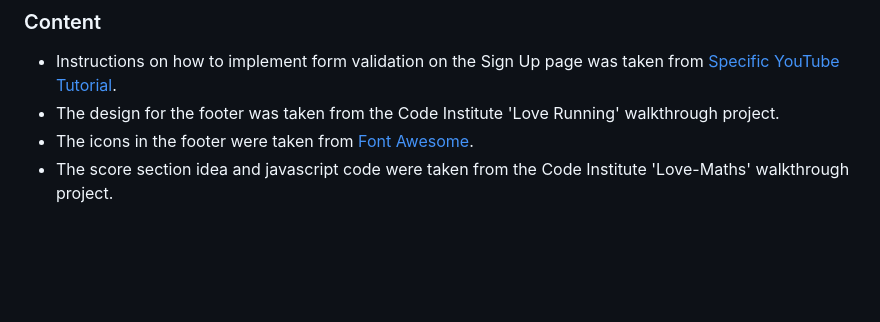
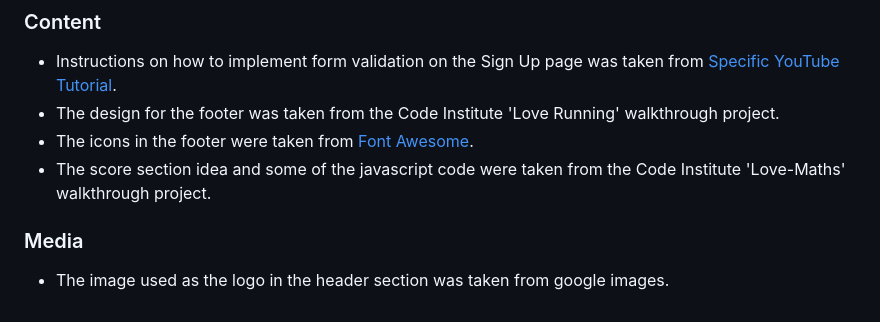
Before and after one commit to JamesMackman/mind-melt, a Markdown page: README.md, the part around the change. Drawn GitHub-style; blank space fills up the shorter version.

Commit message:
Add a credit for the logo image

```diff
--- a/README.md
+++ b/README.md
@@ -389,4 +389,8 @@ The live link can be found [here](https://jamesmackman.github.io/mind-melt/).
 - Instructions on how to implement form validation on the Sign Up page was taken from [Specific YouTube Tutorial](https://www.youtube.com/watch?v=In0nB0ABaUk).
 - The design for the footer was taken from the Code Institute 'Love Running' walkthrough project.
 - The icons in the footer were taken from [Font Awesome](https://fontawesome.com/).
-- The score section idea and javascript code were taken from the Code Institute 'Love-Maths' walkthrough project.
+- The score section idea and some of the javascript code were taken from the Code Institute 'Love-Maths' walkthrough project.
+
+### Media
+
+- The image used as the logo in the header section was taken from google images.
```
